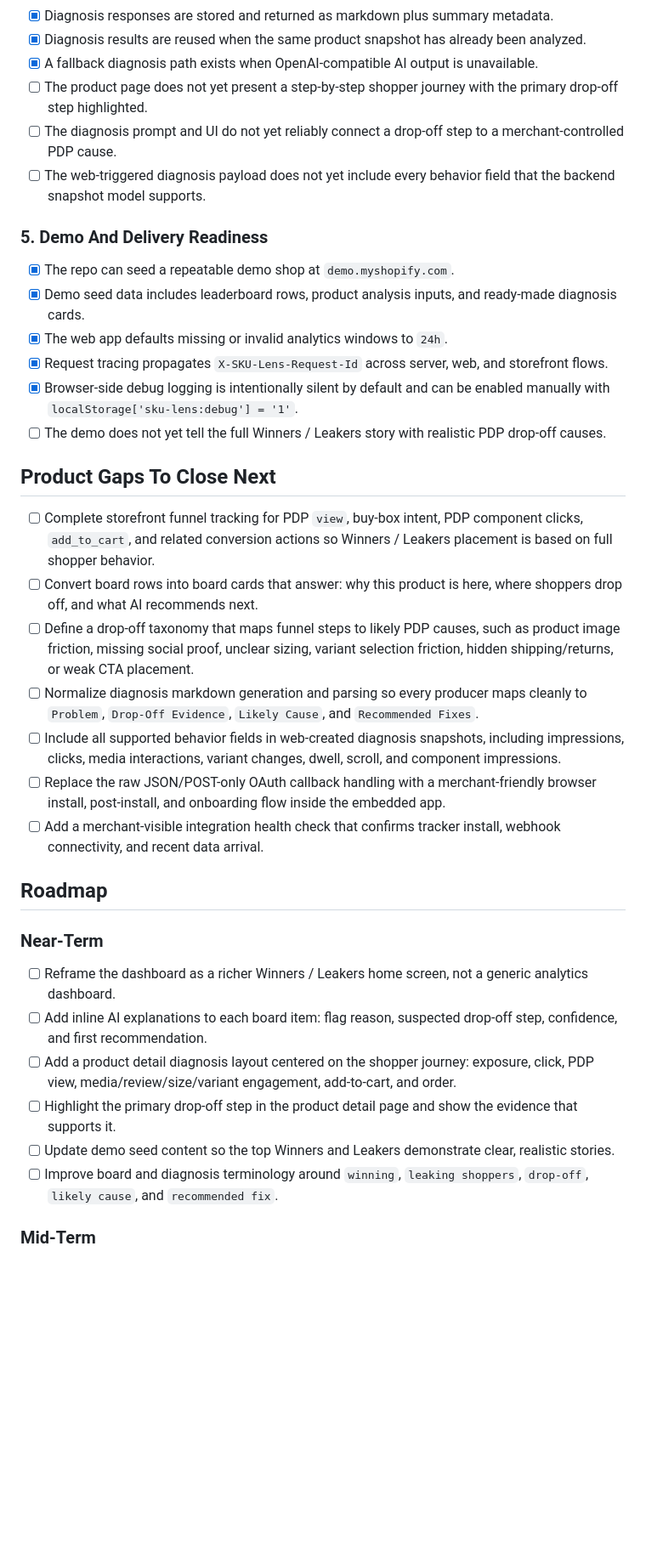
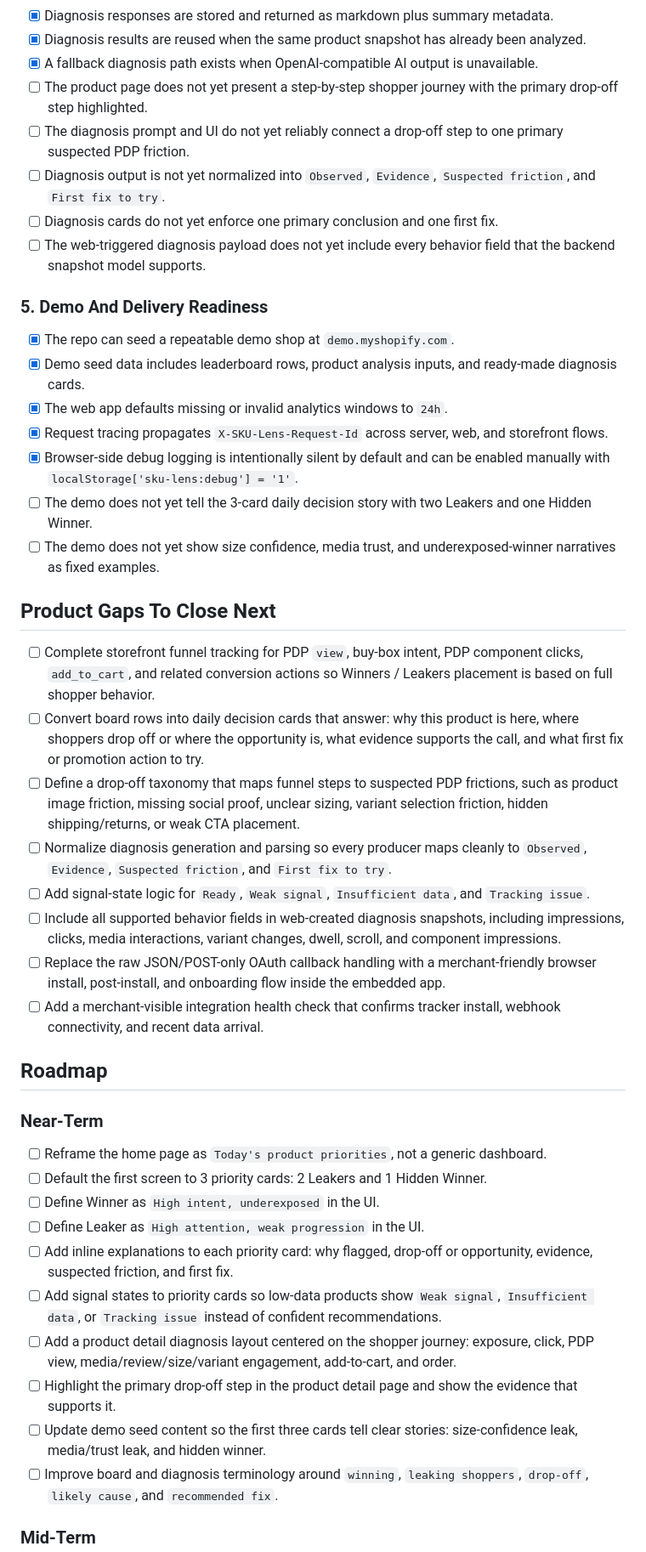
Before and after one commit to cnds/sku, a Markdown page: ROADMAP.md, the part around one of its changes. Shown at 85% size. GitHub-like rendering; blank space fills up the shorter version.

```diff
--- a/ROADMAP.md
+++ b/ROADMAP.md
@@ -77,7 +97,9 @@ The core product promise is:
 - [x] Diagnosis results are reused when the same product snapshot has already been analyzed.
 - [x] A fallback diagnosis path exists when OpenAI-compatible AI output is unavailable.
 - [ ] The product page does not yet present a step-by-step shopper journey with the primary drop-off step highlighted.
-- [ ] The diagnosis prompt and UI do not yet reliably connect a drop-off step to a merchant-controlled PDP cause.
+- [ ] The diagnosis prompt and UI do not yet reliably connect a drop-off step to one primary suspected PDP friction.
+- [ ] Diagnosis output is not yet normalized into `Observed`, `Evidence`, `Suspected friction`, and `First fix to try`.
+- [ ] Diagnosis cards do not yet enforce one primary conclusion and one first fix.
 - [ ] The web-triggered diagnosis payload does not yet include every behavior field that the backend snapshot model supports.
 
 ### 5. Demo And Delivery Readiness
@@ -87,14 +109,16 @@ The core product promise is:
 - [x] The web app defaults missing or invalid analytics windows to `24h`.
 - [x] Request tracing propagates `X-SKU-Lens-Request-Id` across server, web, and storefront flows.
 - [x] Browser-side debug logging is intentionally silent by default and can be enabled manually with `localStorage['sku-lens:debug'] = '1'`.
-- [ ] The demo does not yet tell the full Winners / Leakers story with realistic PDP drop-off causes.
+- [ ] The demo does not yet tell the 3-card daily decision story with two Leakers and one Hidden Winner.
+- [ ] The demo does not yet show size confidence, media trust, and underexposed-winner narratives as fixed examples.
 
 ## Product Gaps To Close Next
 
 - [ ] Complete storefront funnel tracking for PDP `view`, buy-box intent, PDP component clicks, `add_to_cart`, and related conversion actions so Winners / Leakers placement is based on full shopper behavior.
-- [ ] Convert board rows into board cards that answer: why this product is here, where shoppers drop off, and what AI recommends next.
-- [ ] Define a drop-off taxonomy that maps funnel steps to likely PDP causes, such as product image friction, missing social proof, unclear sizing, variant selection friction, hidden shipping/returns, or weak CTA placement.
-- [ ] Normalize diagnosis markdown generation and parsing so every producer maps cleanly to `Problem`, `Drop-Off Evidence`, `Likely Cause`, and `Recommended Fixes`.
+- [ ] Convert board rows into daily decision cards that answer: why this product is here, where shoppers drop off or where the opportunity is, what evidence supports the call, and what first fix or promotion action to try.
+- [ ] Define a drop-off taxonomy that maps funnel steps to suspected PDP frictions, such as product image friction, missing social proof, unclear sizing, variant selection friction, hidden shipping/returns, or weak CTA placement.
+- [ ] Normalize diagnosis generation and parsing so every producer maps cleanly to `Observed`, `Evidence`, `Suspected friction`, and `First fix to try`.
+- [ ] Add signal-state logic for `Ready`, `Weak signal`, `Insufficient data`, and `Tracking issue`.
 - [ ] Include all supported behavior fields in web-created diagnosis snapshots, including impressions, clicks, media interactions, variant changes, dwell, scroll, and component impressions.
 - [ ] Replace the raw JSON/POST-only OAuth callback handling with a merchant-friendly browser install, post-install, and onboarding flow inside the embedded app.
 - [ ] Add a merchant-visible integration health check that confirms tracker install, webhook connectivity, and recent data arrival.
@@ -103,11 +127,15 @@ The core product promise is:
 
 ### Near-Term
 
-- [ ] Reframe the dashboard as a richer Winners / Leakers home screen, not a generic analytics dashboard.
-- [ ] Add inline AI explanations to each board item: flag reason, suspected drop-off step, confidence, and first recommendation.
+- [ ] Reframe the home page as `Today's product priorities`, not a generic dashboard.
+- [ ] Default the first screen to 3 priority cards: 2 Leakers and 1 Hidden Winner.
+- [ ] Define Winner as `High intent, underexposed` in the UI.
+- [ ] Define Leaker as `High attention, weak progression` in the UI.
+- [ ] Add inline explanations to each priority card: why flagged, drop-off or opportunity, evidence, suspected friction, and first fix.
+- [ ] Add signal states to priority cards so low-data products show `Weak signal`, `Insufficient data`, or `Tracking issue` instead of confident recommendations.
 - [ ] Add a product detail diagnosis layout centered on the shopper journey: exposure, click, PDP view, media/review/size/variant engagement, add-to-cart, and order.
 - [ ] Highlight the primary drop-off step in the product detail page and show the evidence that supports it.
-- [ ] Update demo seed content so the top Winners and Leakers demonstrate clear, realistic stories.
+- [ ] Update demo seed content so the first three cards tell clear stories: size-confidence leak, media/trust leak, and hidden winner.
 - [ ] Improve board and diagnosis terminology around `winning`, `leaking shoppers`, `drop-off`, `likely cause`, and `recommended fix`.
 
 ### Mid-Term
```
Also changed, not shown: other parts of ROADMAP.md (+36 -14 lines).
